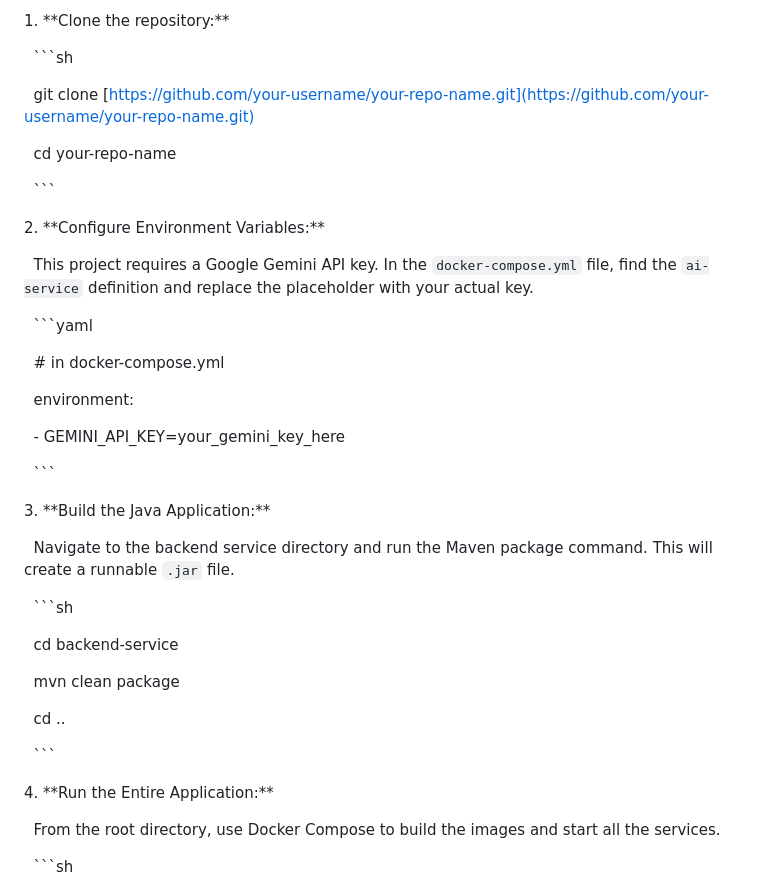
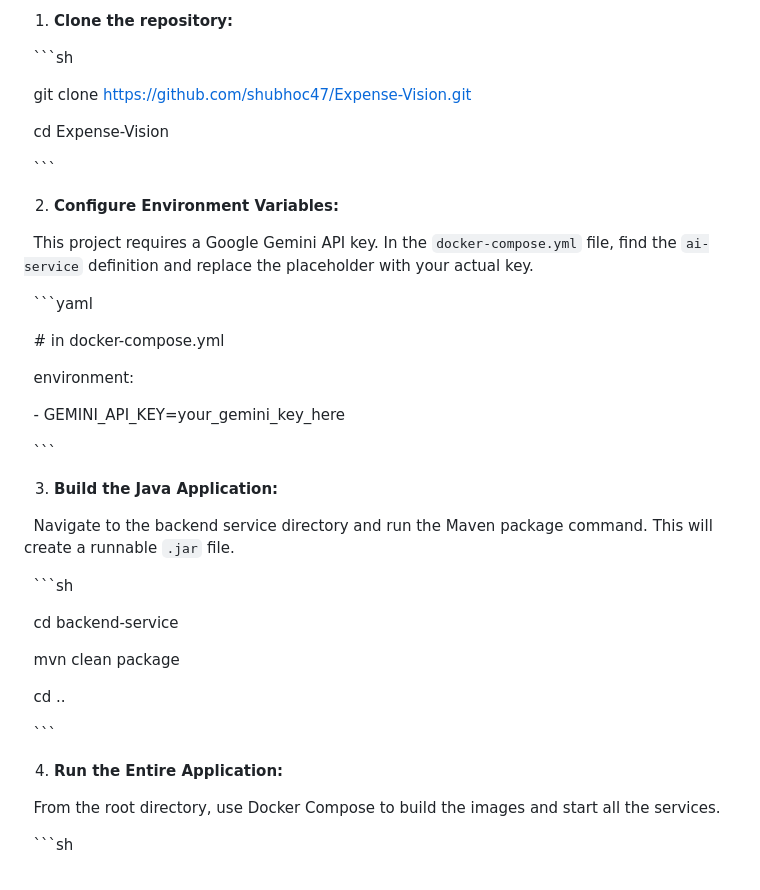
Before and after one commit to shubhoc47/Expense-Vision, a Markdown page: README.md, the part around one of its changes. GitHub-like rendering.

````diff
--- a/README.md
+++ b/README.md
@@ -110,19 +107,19 @@ Follow these steps to get a local copy up and running.
 
 
 
-1\.  \*\*Clone the repository:\*\*
+1.  **Clone the repository:**
 
 &nbsp;   ```sh
 
-&nbsp;   git clone \[https://github.com/your-username/your-repo-name.git](https://github.com/your-username/your-repo-name.git)
+&nbsp;   git clone https://github.com/shubhoc47/Expense-Vision.git
 
-&nbsp;   cd your-repo-name
+&nbsp;   cd Expense-Vision
 
 &nbsp;   ```
 
 
 
-2\.  \*\*Configure Environment Variables:\*\*
+2.  **Configure Environment Variables:**
 
 &nbsp;   This project requires a Google Gemini API key. In the `docker-compose.yml` file, find the `ai-service` definition and replace the placeholder with your actual key.
 
@@ -132,13 +129,13 @@ Follow these steps to get a local copy up and running.
 
 &nbsp;   environment:
 
-&nbsp;     - GEMINI\_API\_KEY=your\_gemini\_key\_here
+&nbsp;     - GEMINI_API_KEY=your_gemini_key_here
 
 &nbsp;   ```
 
 
 
-3\.  \*\*Build the Java Application:\*\*
+3.  **Build the Java Application:**
 
 &nbsp;   Navigate to the backend service directory and run the Maven package command. This will create a runnable `.jar` file.
 
@@ -154,7 +151,7 @@ Follow these steps to get a local copy up and running.
 
 
 
-4\.  \*\*Run the Entire Application:\*\*
+4.  **Run the Entire Application:**
 
 &nbsp;   From the root directory, use Docker Compose to build the images and start all the services.
 
````
Also changed, not shown: other parts of README.md (+24 -27 lines).
